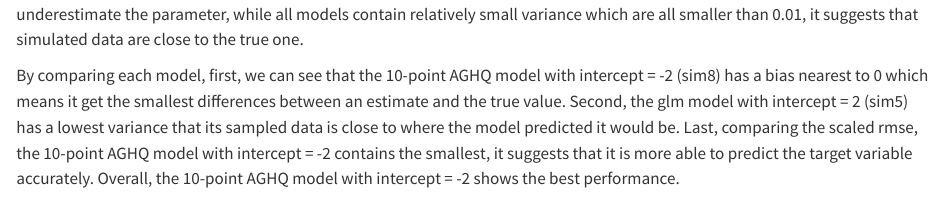
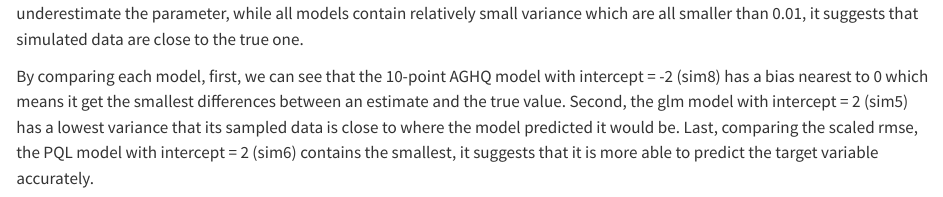
Before and after one commit to cadilai/stat720, a Quarto document (KaYinLai_assignment4.qmd): the page in a window 1100 px wide, from 7280 px down before the commit and from 5340 px down after it, so that both start at the same text. Rendered offline with R 4.5, knitr and Pandoc in place of Quarto, with nearby package versions; some code elsewhere in the file could not run offline.

Commit message:
Update KaYinLai_assignment4.qmd

```diff
--- a/KaYinLai_assignment4.qmd
+++ b/KaYinLai_assignment4.qmd
@@ -483,4 +483,4 @@ print(as.data.frame(summary))
 
 From the metrics summary, in general, we can see that all models have a negative bias, it means models are tend to underestimate the parameter, while all models contain relatively small variance which are all smaller than 0.01, it suggests that simulated data are close to the true one.
 
-By comparing each model, first, we can see that the 10-point AGHQ model with intercept = -2 (sim8) has a bias nearest to 0 which means it get the smallest differences between an estimate and the true value. Second, the glm model with intercept = 2 (sim5) has a lowest variance that its sampled data is close to where the model predicted it would be. Last, comparing the scaled rmse, the 10-point AGHQ model with intercept = -2 contains the smallest, it suggests that it is more able to predict the target variable accurately. Overall, the 10-point AGHQ model with intercept = -2 shows the best performance.
+By comparing each model, first, we can see that the 10-point AGHQ model with intercept = -2 (sim8) has a bias nearest to 0 which means it get the smallest differences between an estimate and the true value. Second, the glm model with intercept = 2 (sim5) has a lowest variance that its sampled data is close to where the model predicted it would be. Last, comparing the scaled rmse, the PQL model with intercept = 2 (sim6) contains the smallest, it suggests that it is more able to predict the target variable accurately.
```
